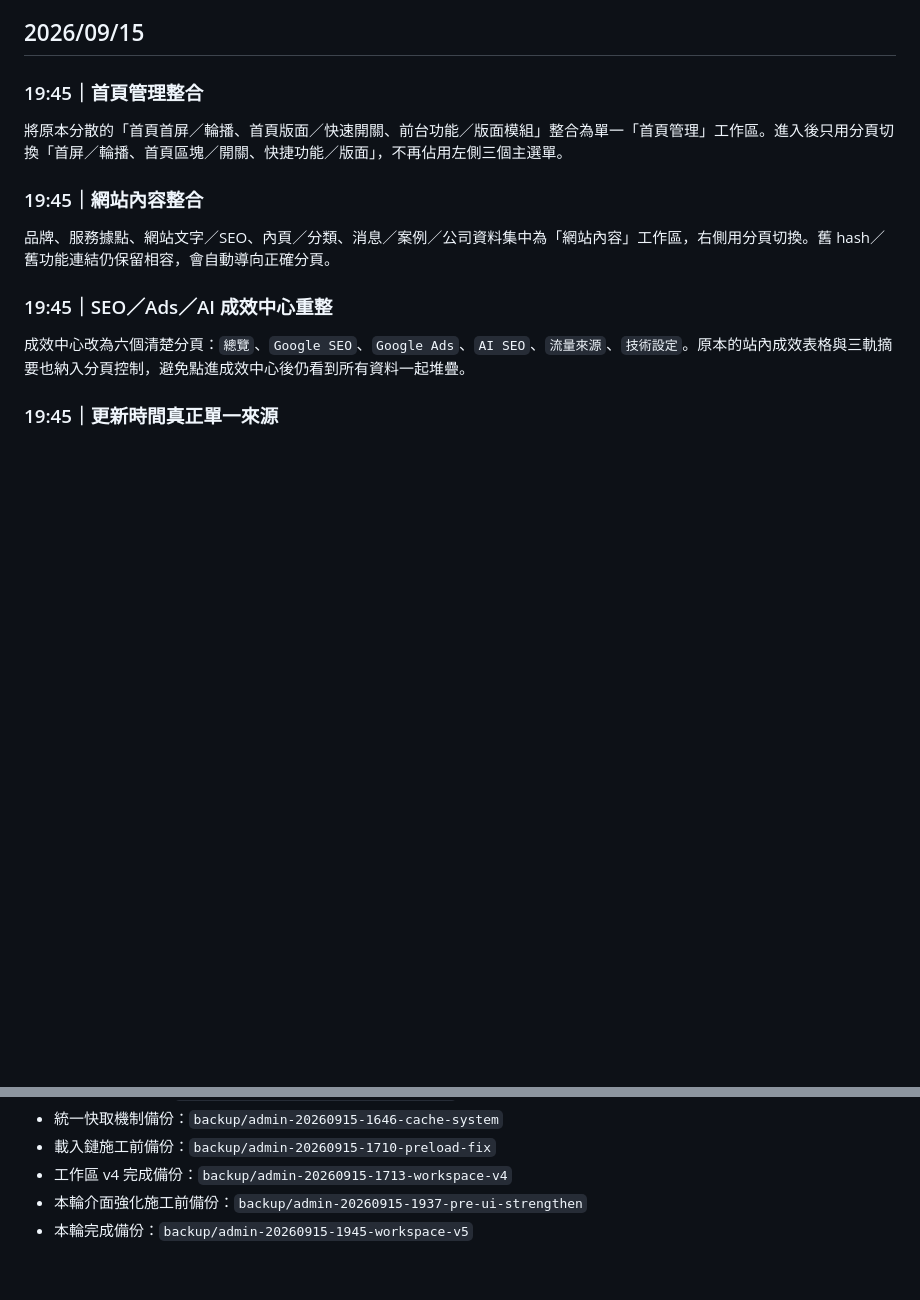
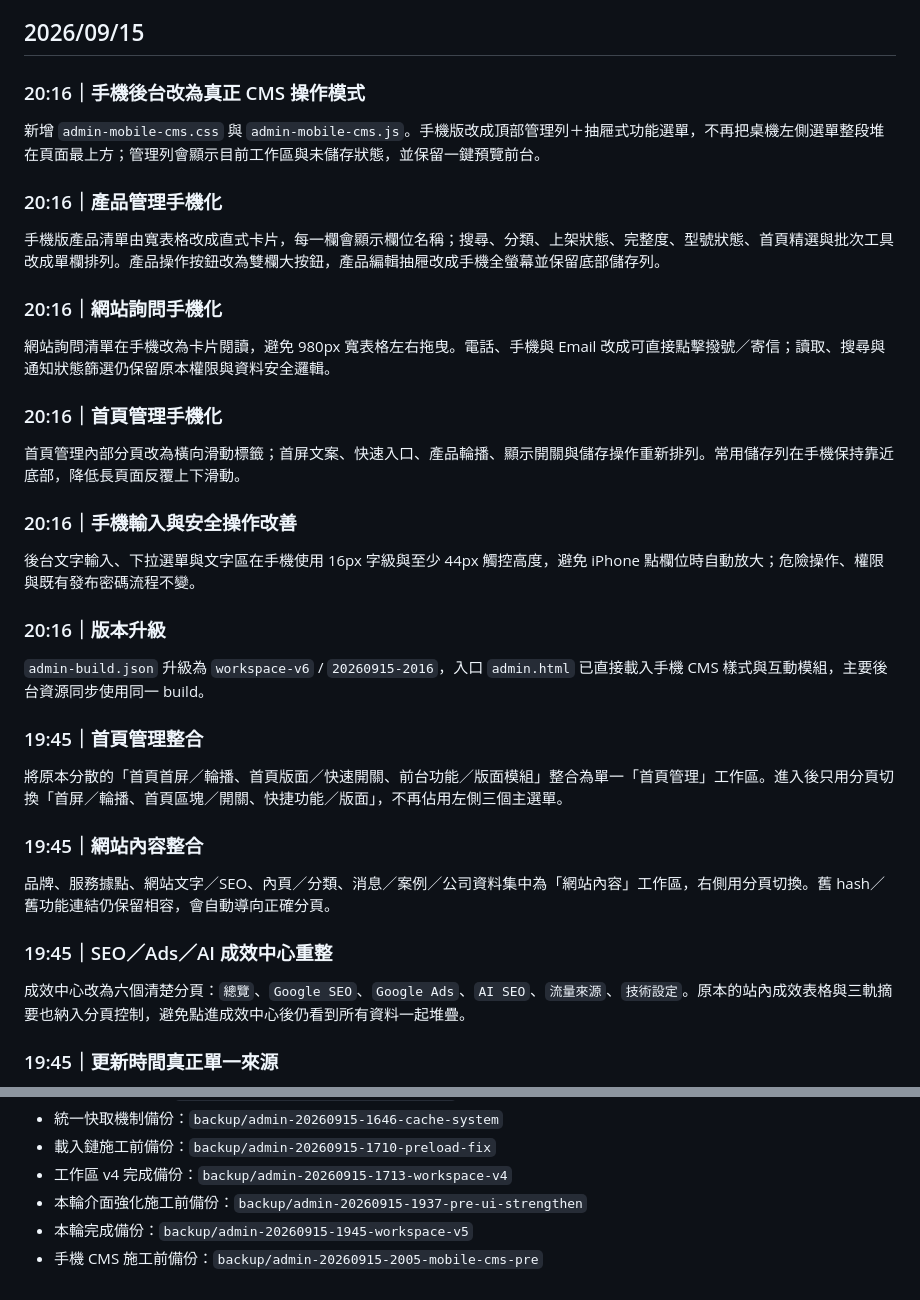
Before and after one commit to YKC1117/far-beyound-website, a Markdown page: ADMIN-CHANGELOG.md, 2 parts joined by grey strips. GitHub-like rendering; blank space fills up the shorter version.

Commit message:
Document mobile CMS admin improvements

```diff
--- a/ADMIN-CHANGELOG.md
+++ b/ADMIN-CHANGELOG.md
@@ -11,6 +11,24 @@
 - 前台穩定基準與後台施工備份分開管理，避免後台修改影響穩定前台。
 
 ## 2026/09/15
+
+### 20:16｜手機後台改為真正 CMS 操作模式
+新增 `admin-mobile-cms.css` 與 `admin-mobile-cms.js`。手機版改成頂部管理列＋抽屜式功能選單，不再把桌機左側選單整段堆在頁面最上方；管理列會顯示目前工作區與未儲存狀態，並保留一鍵預覽前台。
+
+### 20:16｜產品管理手機化
+手機版產品清單由寬表格改成直式卡片，每一欄會顯示欄位名稱；搜尋、分類、上架狀態、完整度、型號狀態、首頁精選與批次工具改成單欄排列。產品操作按鈕改為雙欄大按鈕，產品編輯抽屜改成手機全螢幕並保留底部儲存列。
+
+### 20:16｜網站詢問手機化
+網站詢問清單在手機改為卡片閱讀，避免 980px 寬表格左右拖曳。電話、手機與 Email 改成可直接點擊撥號／寄信；讀取、搜尋與通知狀態篩選仍保留原本權限與資料安全邏輯。
+
+### 20:16｜首頁管理手機化
+首頁管理內部分頁改為橫向滑動標籤；首屏文案、快速入口、產品輪播、顯示開關與儲存操作重新排列。常用儲存列在手機保持靠近底部，降低長頁面反覆上下滑動。
+
+### 20:16｜手機輸入與安全操作改善
+後台文字輸入、下拉選單與文字區在手機使用 16px 字級與至少 44px 觸控高度，避免 iPhone 點欄位時自動放大；危險操作、權限與既有發布密碼流程不變。
+
+### 20:16｜版本升級
+`admin-build.json` 升級為 `workspace-v6` / `20260915-2016`，入口 `admin.html` 已直接載入手機 CMS 樣式與互動模組，主要後台資源同步使用同一 build。
 
 ### 19:45｜首頁管理整合
 將原本分散的「首頁首屏／輪播、首頁版面／快速開關、前台功能／版面模組」整合為單一「首頁管理」工作區。進入後只用分頁切換「首屏／輪播、首頁區塊／開關、快捷功能／版面」，不再佔用左側三個主選單。
@@ -100,3 +118,4 @@ SEO／Google Ads／AI SEO 成效中心加入主管模式與細節收合。
 - 工作區 v4 完成備份：`backup/admin-20260915-1713-workspace-v4`
 - 本輪介面強化施工前備份：`backup/admin-20260915-1937-pre-ui-strengthen`
 - 本輪完成備份：`backup/admin-20260915-1945-workspace-v5`
+- 手機 CMS 施工前備份：`backup/admin-20260915-2005-mobile-cms-pre`
```
